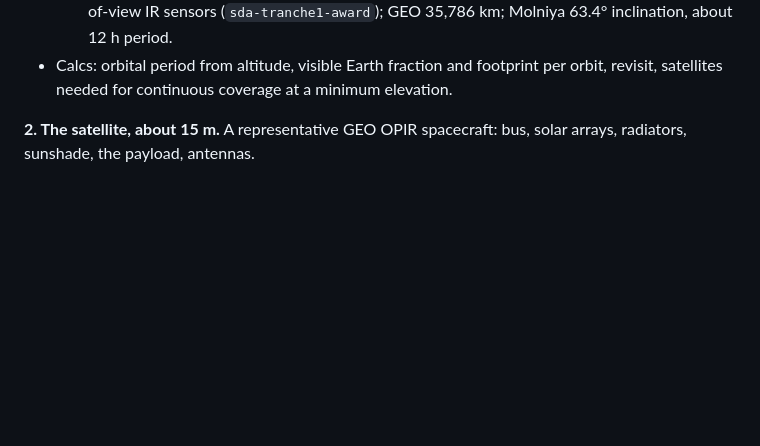
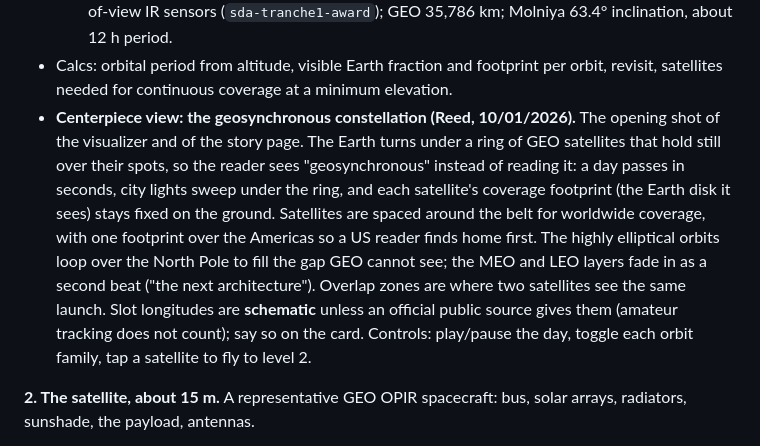
Before and after one commit to reedos/guardian_ring, a Markdown page: PLAN.md, the part around the change. Drawn GitHub-style; blank space fills up the shorter version.

Commit message:
Plan: the geosynchronous constellation as the centerpiece view (Reed, 10/01/2026)
Co-Authored-By: Claude Opus 5.5 (1M context) <noreply@anthropic.com>

```diff
--- a/PLAN.md
+++ b/PLAN.md
@@ -111,6 +111,16 @@ complex), detection lines from satellites to the plume.
   IR sensors (`sda-tranche1-award`); GEO 35,786 km; Molniya 63.4° inclination, about 12 h period.
 - Calcs: orbital period from altitude, visible Earth fraction and footprint per orbit, revisit, satellites
   needed for continuous coverage at a minimum elevation.
+- **Centerpiece view: the geosynchronous constellation (Reed, 10/01/2026).** The opening shot of the
+  visualizer and of the story page. The Earth turns under a ring of GEO satellites that hold still over
+  their spots, so the reader sees "geosynchronous" instead of reading it: a day passes in seconds, city
+  lights sweep under the ring, and each satellite's coverage footprint (the Earth disk it sees) stays
+  fixed on the ground. Satellites are spaced around the belt for worldwide coverage, with one footprint
+  over the Americas so a US reader finds home first. The highly elliptical orbits loop over the North Pole
+  to fill the gap GEO cannot see; the MEO and LEO layers fade in as a second beat ("the next
+  architecture"). Overlap zones are where two satellites see the same launch. Slot longitudes are
+  **schematic** unless an official public source gives them (amateur tracking does not count); say so on
+  the card. Controls: play/pause the day, toggle each orbit family, tap a satellite to fly to level 2.
 
 **2. The satellite, about 15 m.** A representative GEO OPIR spacecraft: bus, solar arrays, radiators,
 sunshade, the payload, antennas.
```
